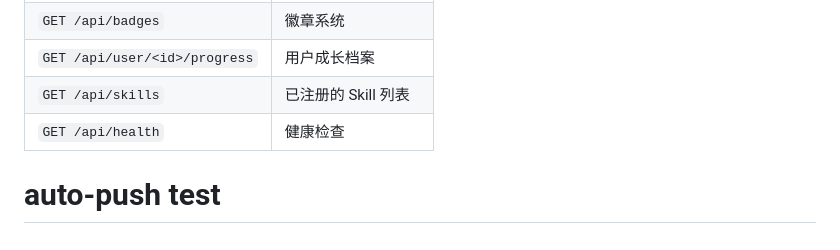
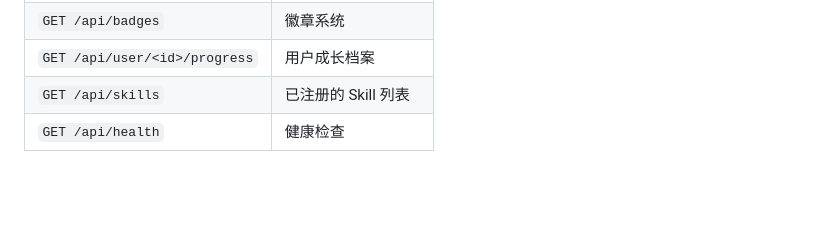
Before and after one commit to zhousirui0714/mianshiguan, a Markdown page: README.md, the part around the change. Rendered like a GitHub page; blank space fills up the shorter version.

Commit message:
Revert "test: 验证自动推送"
This reverts commit 26f312e784ddadf9d6efcabbe71e7cb52d2b2c85.

```diff
--- a/README.md
+++ b/README.md
@@ -76,4 +76,3 @@ python app.py          # http://127.0.0.1:5000
 | `GET /api/user/<id>/progress` | 用户成长档案 |
 | `GET /api/skills` | 已注册的 Skill 列表 |
 | `GET /api/health` | 健康检查 |
-# auto-push test
```
